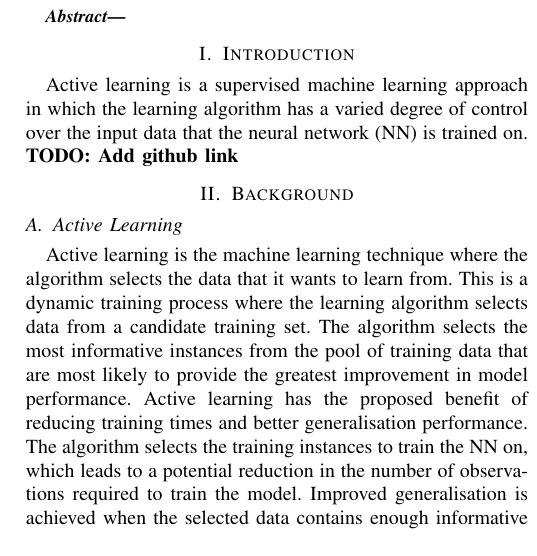
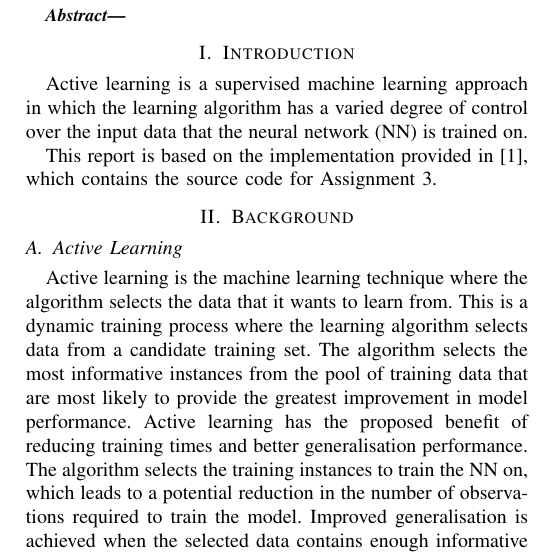
Before and after one commit to KellenMossner/MachineLearning441, a LaTeX problem sheet (Assignment-3/report/26024284RW441assignment3.tex): part of one column of page 1 of 9, cut so that both start at the same text. Compiled offline with pdfLaTeX; a missing font is replaced by an installed copy or a similar font; a LaTeX package or settings file that is missing is left out.

Commit message:
added github link

```diff
--- a/Assignment-3/report/26024284RW441assignment3.tex
+++ b/Assignment-3/report/26024284RW441assignment3.tex
@@ -32,7 +32,8 @@
 
 	\section{Introduction}
 	Active learning is a supervised machine learning approach in which the learning algorithm has a varied degree of control over the input data that the neural network (NN) is trained on.
-	\textbf{TODO: Add github link}
+
+	This report is based on the implementation provided in \cite{github}, which contains the source code for Assignment 3.
 
 	\section{Background}\label{B}
 	\subsection{Active Learning}
```
Also changed, not shown: Assignment-3/report/26024284RW441assignment3.pdf, Assignment-3/report/26024284RW441assignment3.tex (1 more changed lines), 3 other files.
